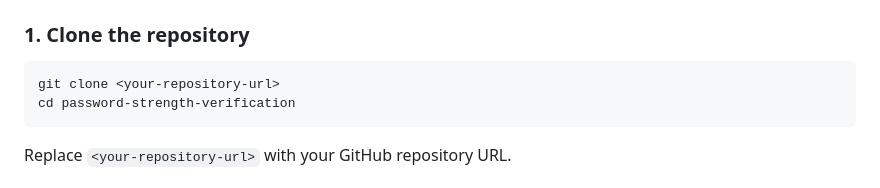
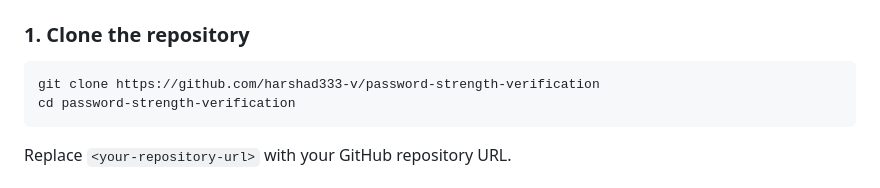
Before and after one commit to harshad333-v/password-strength-verification, a Markdown page: README.md, the part around the change. Rendered like a GitHub page.

````diff
--- a/README.md
+++ b/README.md
@@ -119,7 +119,7 @@ password-strength-verification/
 ### 1. Clone the repository
 
 ```bash
-git clone <your-repository-url>
+git clone https://github.com/harshad333-v/password-strength-verification
 cd password-strength-verification
 ```
 
````
